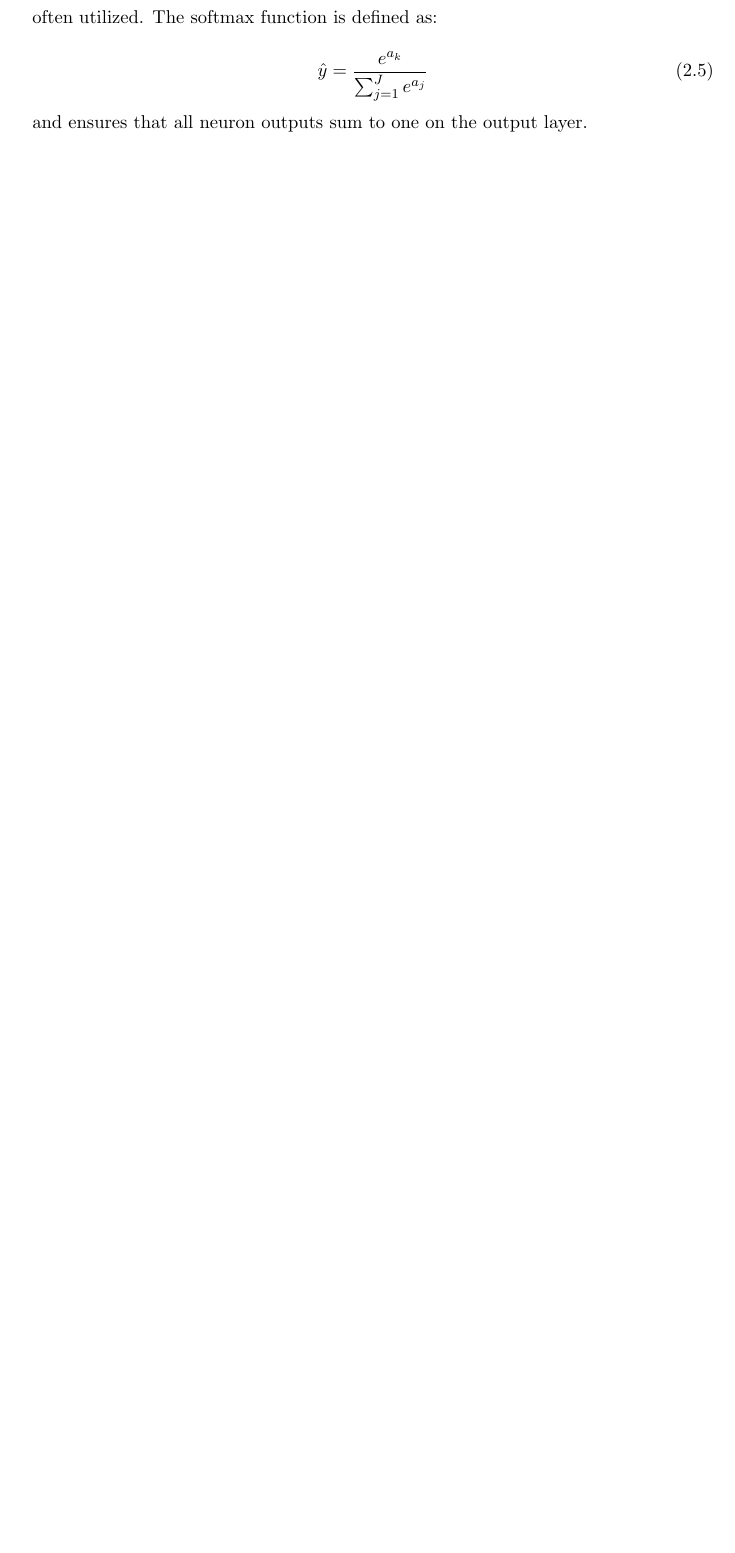
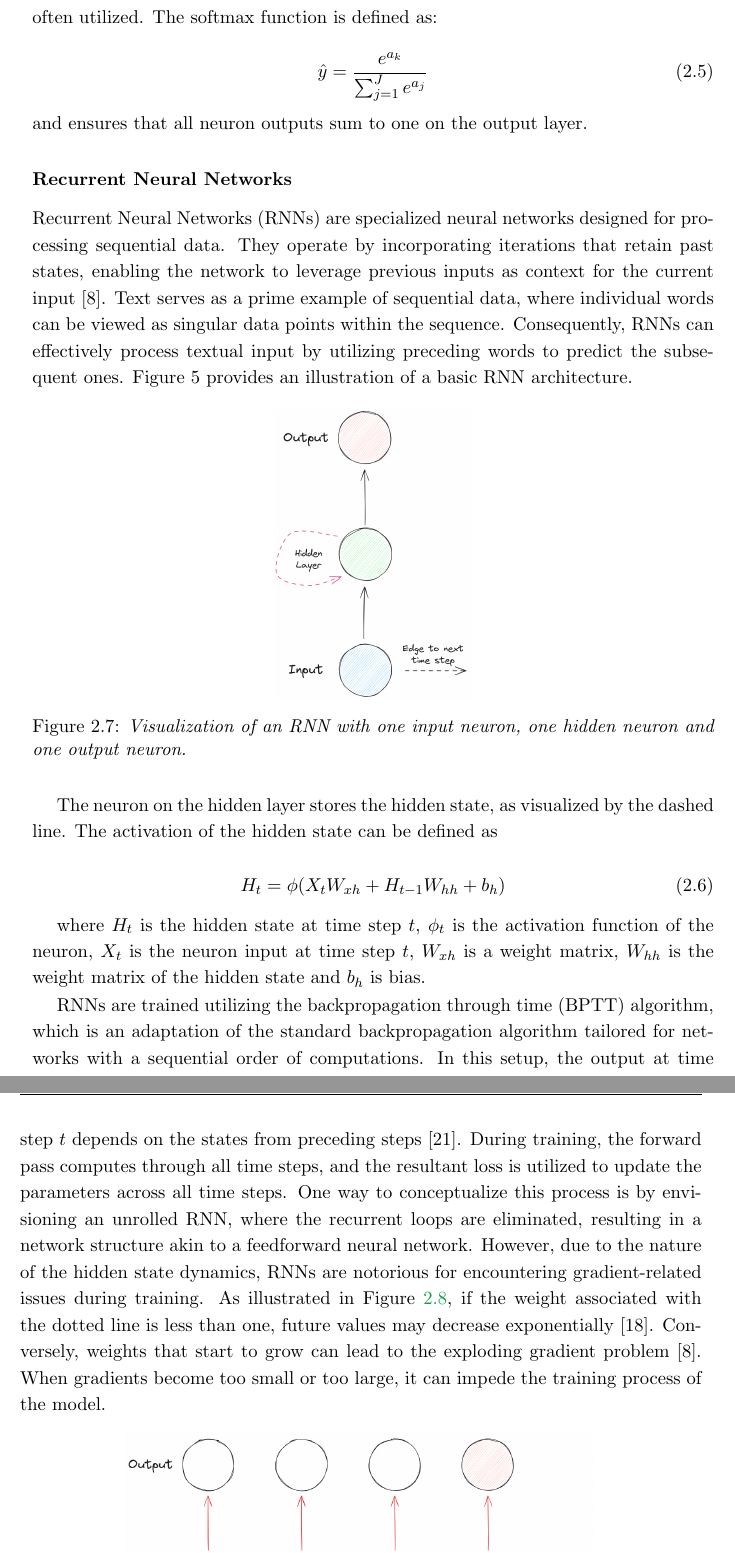
Before and after one commit to strlrd-29/eosp, a LaTeX thesis (main.tex, which reads state-of-the-art/state-of-the-art.tex): part of page 35 of 37 before the commit and two parts of pages 35 and 36 of 38 after it, the two joined at a grey line, cut so that both start at the same text, the shorter picture padded with empty space. Compiled offline with pdfLaTeX.

Commit message:
feat: added rnn subsection

```diff
--- a/state-of-the-art/state-of-the-art.tex
+++ b/state-of-the-art/state-of-the-art.tex
@@ -320,3 +320,29 @@ The choice of activation function for the output layer hinges on the specific ta
 \end{equation}
 
 \noindent and ensures that all neuron outputs sum to one on the output layer.
+
+\subsubsection*{Recurrent Neural Networks}
+
+Recurrent Neural Networks (RNNs) are specialized neural networks designed for processing sequential data. They operate by incorporating iterations that retain past states, enabling the network to leverage previous inputs as context for the current input [8]. Text serves as a prime example of sequential data, where individual words can be viewed as singular data points within the sequence. Consequently, RNNs can effectively process textual input by utilizing preceding words to predict the subsequent ones. Figure 5 provides an illustration of a basic RNN architecture.
+
+
+\begin{figure}[H]
+    \centering
+    \includegraphics[width=\textwidth,height=6cm,keepaspectratio=true]{rnn.png}
+    \caption{
+        \it{Visualization of an RNN with one input neuron, one hidden neuron and
+            one output neuron.}
+    }
+    \label{fig:rnn}
+\end{figure}
+
+The neuron on the hidden layer stores the hidden state, as visualized by the dashed
+line. The activation of the hidden state can be defined as
+
+\begin{equation}
+    H_t = \phi(X_tW_{xh} + H_{t-1}W_{hh} + b_h)
+\end{equation}
+
+where \(H_t\) is the hidden state at time step \(t\), \(\phi_t\) is the activation function of the neuron, \(X_t\) is the neuron input at time step \(t\), \(W_{xh}\) is a weight matrix, \(W_{hh}\) is the weight matrix of the hidden state and \(b_h\) is bias.
+
+RNNs are trained utilizing the backpropagation through time (BPTT) algorithm, which is an adaptation of the standard backpropagation algorithm tailored for networks with a sequential order of computations. In this setup, the output at time step \(t\) depends on the states from preceding steps [21]. During training, the forward pass computes through all time steps, and the resultant loss is utilized to update the parameters across all time steps. One way to conceptualize this process is by envisioning an unrolled RNN, where the recurrent loops are eliminated, resulting in a network structure akin to a feedforward neural network. However, due to the nature of the hidden state dynamics, RNNs are notorious for encountering gradient-related issues during training. As illustrated in Figure \ref{fig:gradient}, if the weight associated with the dotted line is less than one, future values may decrease exponentially [18]. Conversely, weights that start to grow can lead to the exploding gradient problem [8]. When gradients become too small or too large, it can impede the training process of the model.
```
Also changed, not shown: acronyms/acronyms.tex (+4 -1 lines), out/main.pdf, state-of-the-art/figures/gradient.png (added), state-of-the-art/figures/rnn.png (added), state-of-the-art/state-of-the-art.tex (13 more changed lines).
